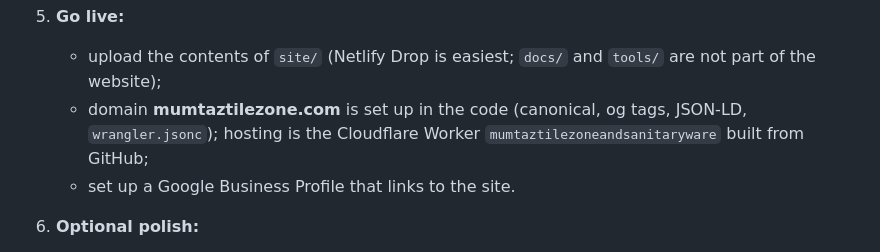
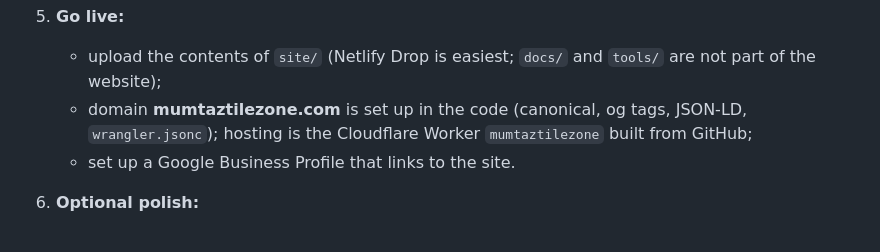
Before and after one commit to muzammilmujtaba32-arch/mtzwebsitenew, a Markdown page: docs/HANDOFF.md, the part around the change. Drawn GitHub-style.

Commit message:
Docs: Worker name
Co-Authored-By: Claude Opus 5.5 <noreply@anthropic.com>

```diff
--- a/docs/HANDOFF.md
+++ b/docs/HANDOFF.md
@@ -91,7 +91,7 @@ and there are no script errors. Several rounds of multi-agent review were run an
    - permanent Facebook page address (the share link works for visitors, but search engines prefer the permanent one).
 5. **Go live:**
    - upload the contents of `site/` (Netlify Drop is easiest; `docs/` and `tools/` are not part of the website);
-   - domain **mumtaztilezone.com** is set up in the code (canonical, og tags, JSON-LD, `wrangler.jsonc`); hosting is the Cloudflare Worker `mumtaztilezoneandsanitaryware` built from GitHub;
+   - domain **mumtaztilezone.com** is set up in the code (canonical, og tags, JSON-LD, `wrangler.jsonc`); hosting is the Cloudflare Worker `mumtaztilezone` built from GitHub;
    - set up a Google Business Profile that links to the site.
 6. **Optional polish:**
    - The Oreal matt, office and outdoor photos come from small (720 px) WhatsApp images, so they're slightly soft on
```
